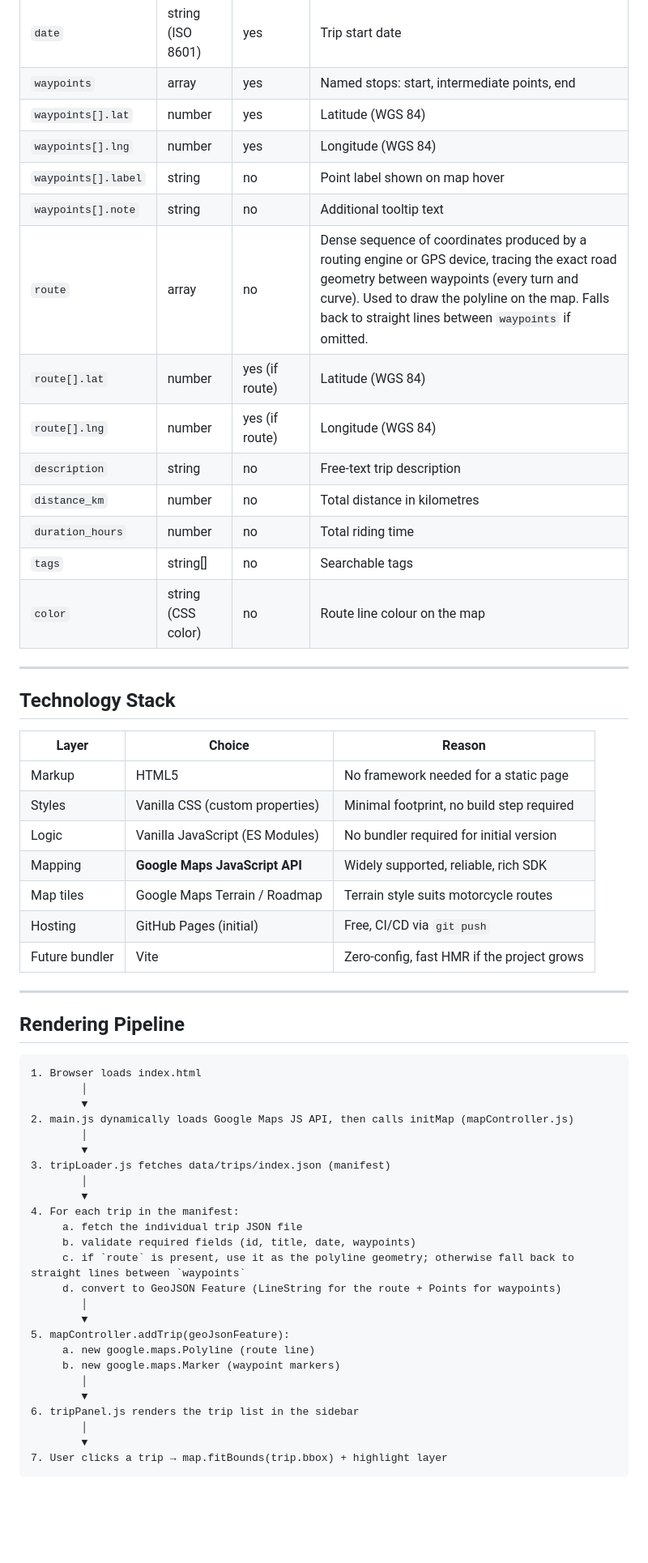
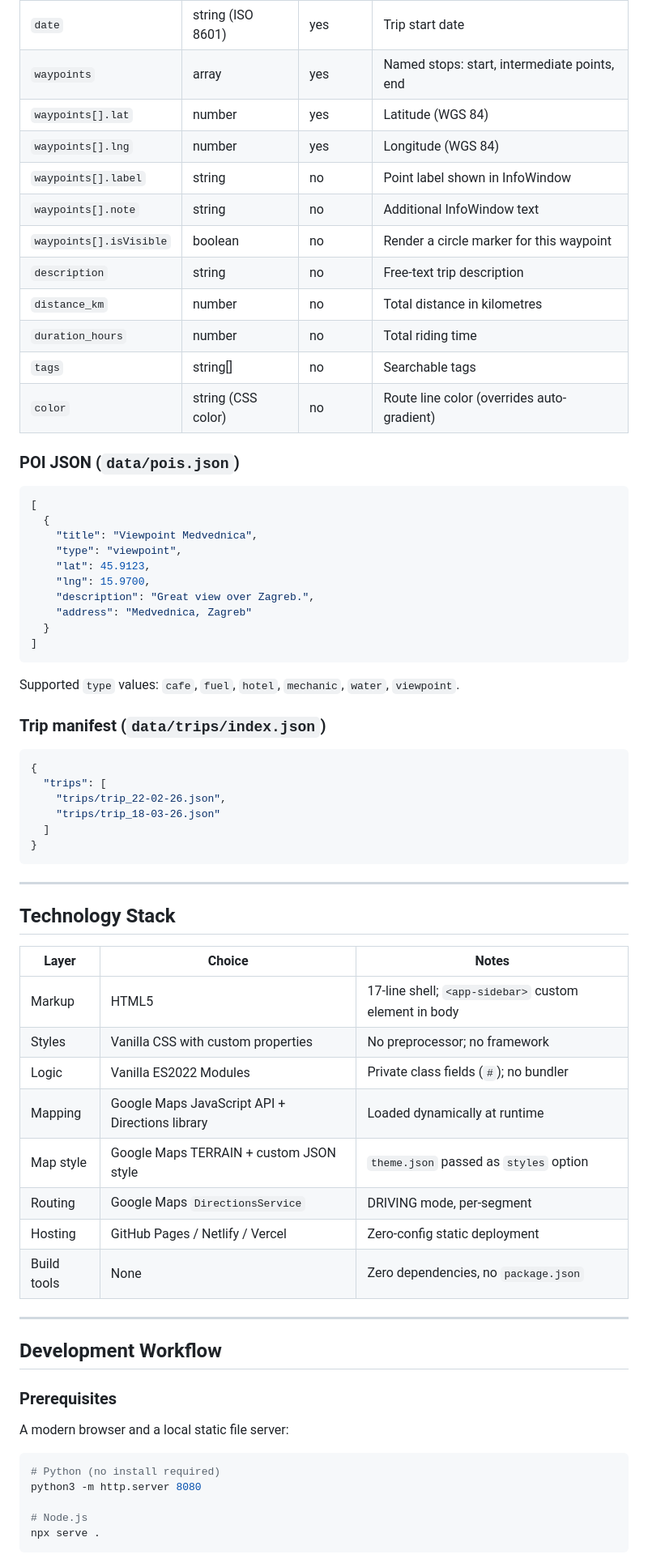
Before and after one commit to sliepchenko/moto-map, a Markdown page: README.md, the part around one of its changes. Shown at 81% size. Rendered like a GitHub page; blank space fills up the shorter version.

````diff
--- a/README.md
+++ b/README.md
@@ -207,60 +367,71 @@ Each trip is described by a single JSON file.
 | `waypoints` | array | yes | Named stops: start, intermediate points, end |
 | `waypoints[].lat` | number | yes | Latitude (WGS 84) |
 | `waypoints[].lng` | number | yes | Longitude (WGS 84) |
-| `waypoints[].label` | string | no | Point label shown on map hover |
-| `waypoints[].note` | string | no | Additional tooltip text |
-| `route` | array | no | Dense sequence of coordinates produced by a routing engine or GPS device, tracing the exact road geometry between waypoints (every turn and curve). Used to draw the polyline on the map. Falls back to straight lines between `waypoints` if omitted. |
-| `route[].lat` | number | yes (if route) | Latitude (WGS 84) |
-| `route[].lng` | number | yes (if route) | Longitude (WGS 84) |
+| `waypoints[].label` | string | no | Point label shown in InfoWindow |
+| `waypoints[].note` | string | no | Additional InfoWindow text |
+| `waypoints[].isVisible` | boolean | no | Render a circle marker for this waypoint |
 | `description` | string | no | Free-text trip description |
 | `distance_km` | number | no | Total distance in kilometres |
 | `duration_hours` | number | no | Total riding time |
 | `tags` | string[] | no | Searchable tags |
-| `color` | string (CSS color) | no | Route line colour on the map |
+| `color` | string (CSS color) | no | Route line color (overrides auto-gradient) |
+
+### POI JSON (`data/pois.json`)
+
+```json
+[
+  {
+    "title": "Viewpoint Medvednica",
+    "type": "viewpoint",
+    "lat": 45.9123,
+    "lng": 15.9700,
+    "description": "Great view over Zagreb.",
+    "address": "Medvednica, Zagreb"
+  }
+]
+```
+
+Supported `type` values: `cafe`, `fuel`, `hotel`, `mechanic`, `water`, `viewpoint`.
+
+### Trip manifest (`data/trips/index.json`)
+
+```json
+{
+  "trips": [
+    "trips/trip_22-02-26.json",
+    "trips/trip_18-03-26.json"
+  ]
+}
+```
 
 ---
 
 ## Technology Stack
 
-| Layer | Choice | Reason |
+| Layer | Choice | Notes |
 |---|---|---|
-| Markup | HTML5 | No framework needed for a static page |
-| Styles | Vanilla CSS (custom properties) | Minimal footprint, no build step required |
-| Logic | Vanilla JavaScript (ES Modules) | No bundler required for initial version |
-| Mapping | **Google Maps JavaScript API** | Widely supported, reliable, rich SDK |
-| Map tiles | Google Maps Terrain / Roadmap | Terrain style suits motorcycle routes |
-| Hosting | GitHub Pages (initial) | Free, CI/CD via `git push` |
-| Future bundler | Vite | Zero-config, fast HMR if the project grows |
+| Markup | HTML5 | 17-line shell; `<app-sidebar>` custom element in body |
+| Styles | Vanilla CSS with custom properties | No preprocessor; no framework |
+| Logic | Vanilla ES2022 Modules | Private class fields (`#`); no bundler |
+| Mapping | Google Maps JavaScript API + Directions library | Loaded dynamically at runtime |
+| Map style | Google Maps TERRAIN + custom JSON style | `theme.json` passed as `styles` option |
+| Routing | Google Maps `DirectionsService` | DRIVING mode, per-segment |
+| Hosting | GitHub Pages / Netlify / Vercel | Zero-config static deployment |
+| Build tools | None | Zero dependencies, no `package.json` |
 
 ---
 
-## Rendering Pipeline
+## Development Workflow
 
-```
-1. Browser loads index.html
-        │
-        ▼
-2. main.js dynamically loads Google Maps JS API, then calls initMap (mapController.js)
-        │
-        ▼
-3. tripLoader.js fetches data/trips/index.json (manifest)
-        │
-        ▼
-4. For each trip in the manifest:
-     a. fetch the individual trip JSON file
-     b. validate required fields (id, title, date, waypoints)
-     c. if `route` is present, use it as the polyline geometry; otherwise fall back to straight lines between `waypoints`
-     d. convert to GeoJSON Feature (LineString for the route + Points for waypoints)
-        │
-        ▼
-5. mapController.addTrip(geoJsonFeature):
-     a. new google.maps.Polyline (route line)
-     b. new google.maps.Marker (waypoint markers)
-        │
-        ▼
-6. tripPanel.js renders the trip list in the sidebar
-        │
-        ▼
-7. User clicks a trip → map.fitBounds(trip.bbox) + highlight layer
+### Prerequisites
+
+A modern browser and a local static file server:
+
+```bash
+# Python (no install required)
+python3 -m http.server 8080
+
+# Node.js
+npx serve .
 ```
 
````
Also changed, not shown: other parts of README.md (+332 -256 lines).
